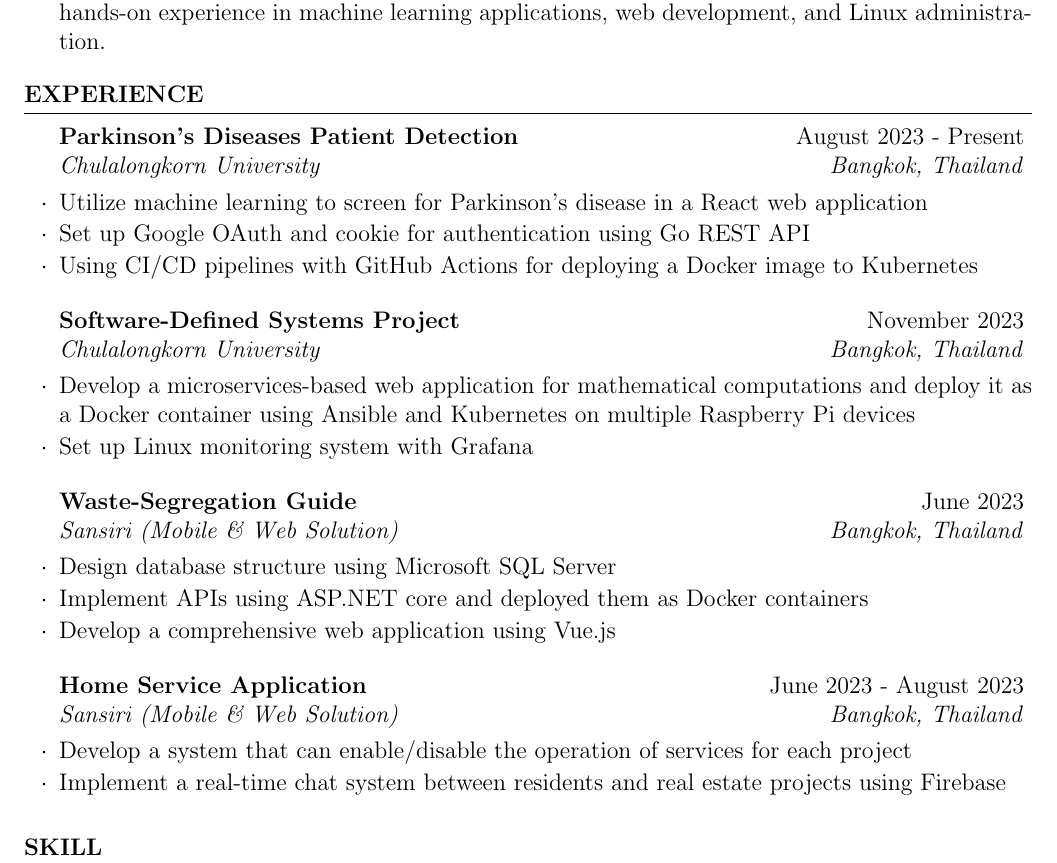
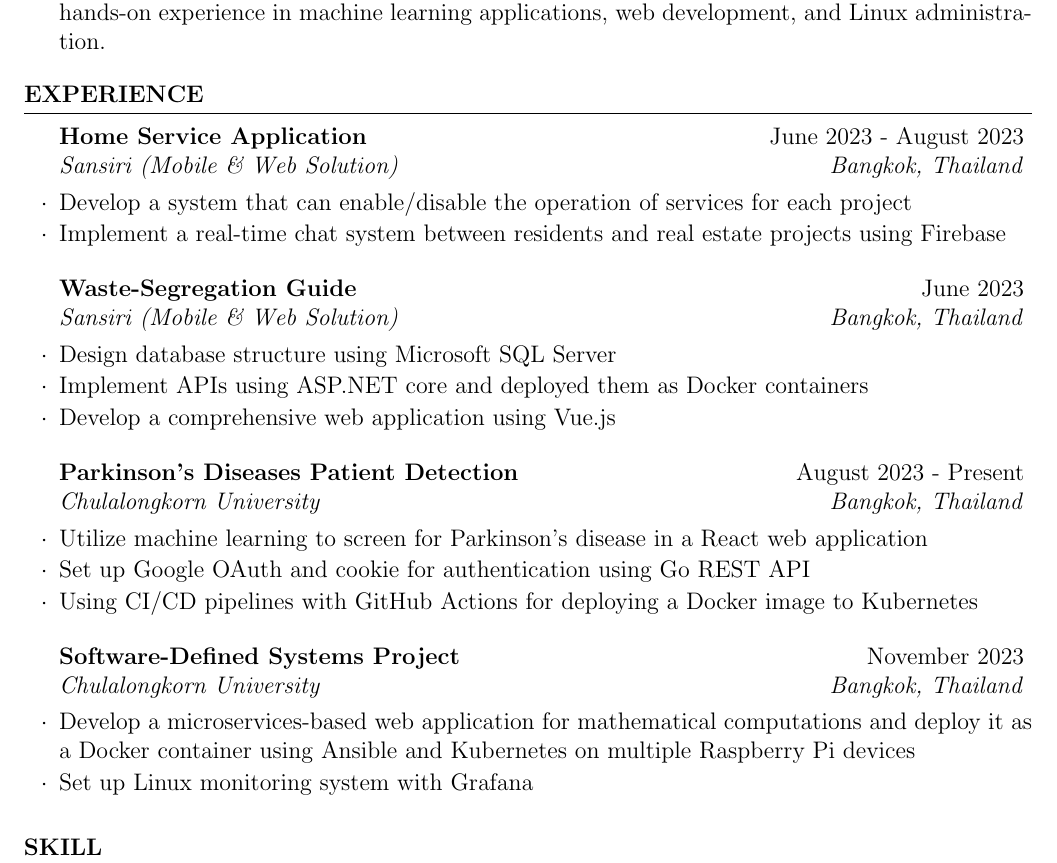
Before and after one commit to nopparujp/resume, a LaTeX CV (resume.tex): part of the page, cut so that both start at the same text. Compiled offline with pdfLaTeX.

Commit message:
rearrange

```diff
--- a/resume.tex
+++ b/resume.tex
@@ -21,6 +21,17 @@
 
 \begin{rSection}{Experience}
 
+    \begin{rSubsection}{Home Service Application}{June 2023 - August 2023}{Sansiri (Mobile \& Web Solution)}{Bangkok, Thailand}
+        \item Develop a system that can enable/disable the operation of services for each project
+        \item Implement a real-time chat system between residents and real estate projects using Firebase
+    \end{rSubsection}
+
+	\begin{rSubsection}{Waste-Segregation Guide}{June 2023}{Sansiri (Mobile \& Web Solution)}{Bangkok, Thailand}
+        \item Design database structure using Microsoft SQL Server
+        \item Implement APIs using ASP.NET core and deployed them as Docker containers
+        \item Develop a comprehensive web application using Vue.js
+	\end{rSubsection}
+
 	\begin{rSubsection}{Parkinson's Diseases Patient Detection}{August 2023 - Present}{Chulalongkorn University}{Bangkok, Thailand}
         \item Utilize machine learning to screen for Parkinson's disease in a React web application
         \item Set up Google OAuth and cookie for authentication using Go REST API
@@ -31,17 +42,6 @@
         \item Develop a microservices-based web application for mathematical computations and deploy it as a Docker container using Ansible and Kubernetes on multiple Raspberry Pi devices
         \item Set up Linux monitoring system with Grafana
 	\end{rSubsection}
-
-	\begin{rSubsection}{Waste-Segregation Guide}{June 2023}{Sansiri (Mobile \& Web Solution)}{Bangkok, Thailand}
-        \item Design database structure using Microsoft SQL Server
-        \item Implement APIs using ASP.NET core and deployed them as Docker containers
-        \item Develop a comprehensive web application using Vue.js
-	\end{rSubsection}
-
-    \begin{rSubsection}{Home Service Application}{June 2023 - August 2023}{Sansiri (Mobile \& Web Solution)}{Bangkok, Thailand}
-        \item Develop a system that can enable/disable the operation of services for each project
-        \item Implement a real-time chat system between residents and real estate projects using Firebase
-    \end{rSubsection}
 
 \end{rSection}
 
```
Also changed, not shown: resume.pdf.
